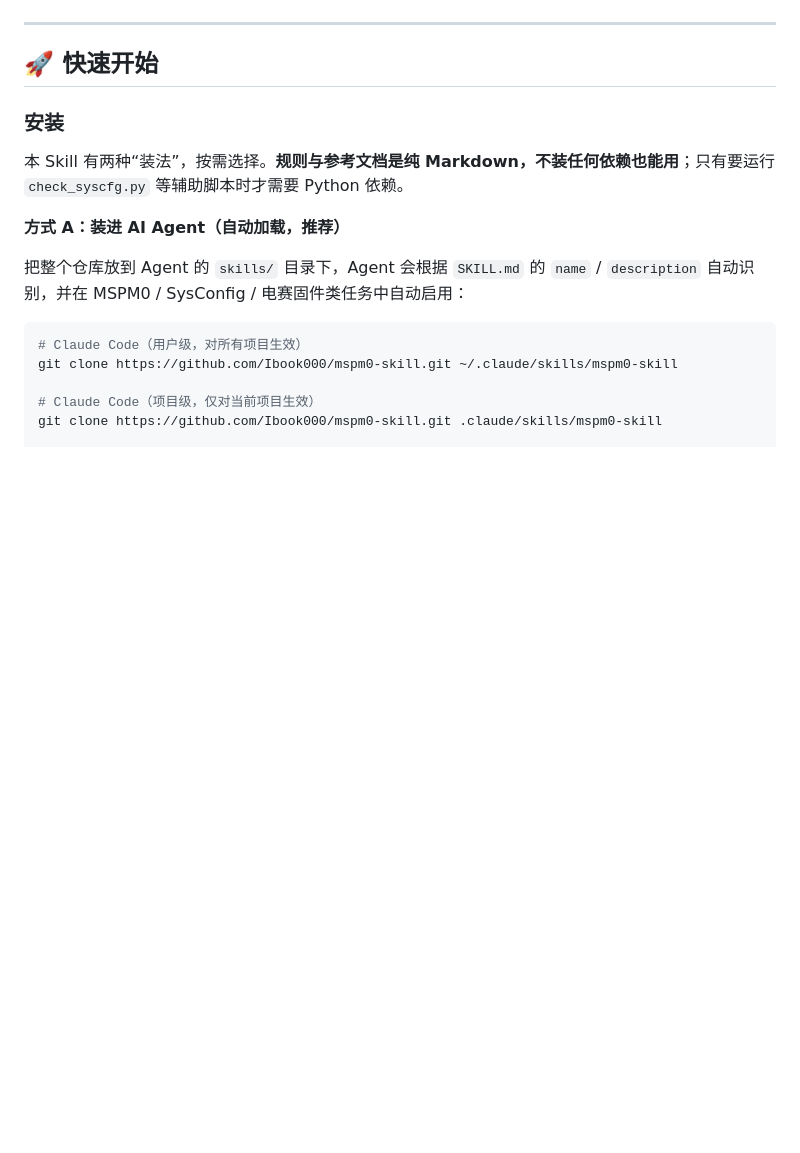
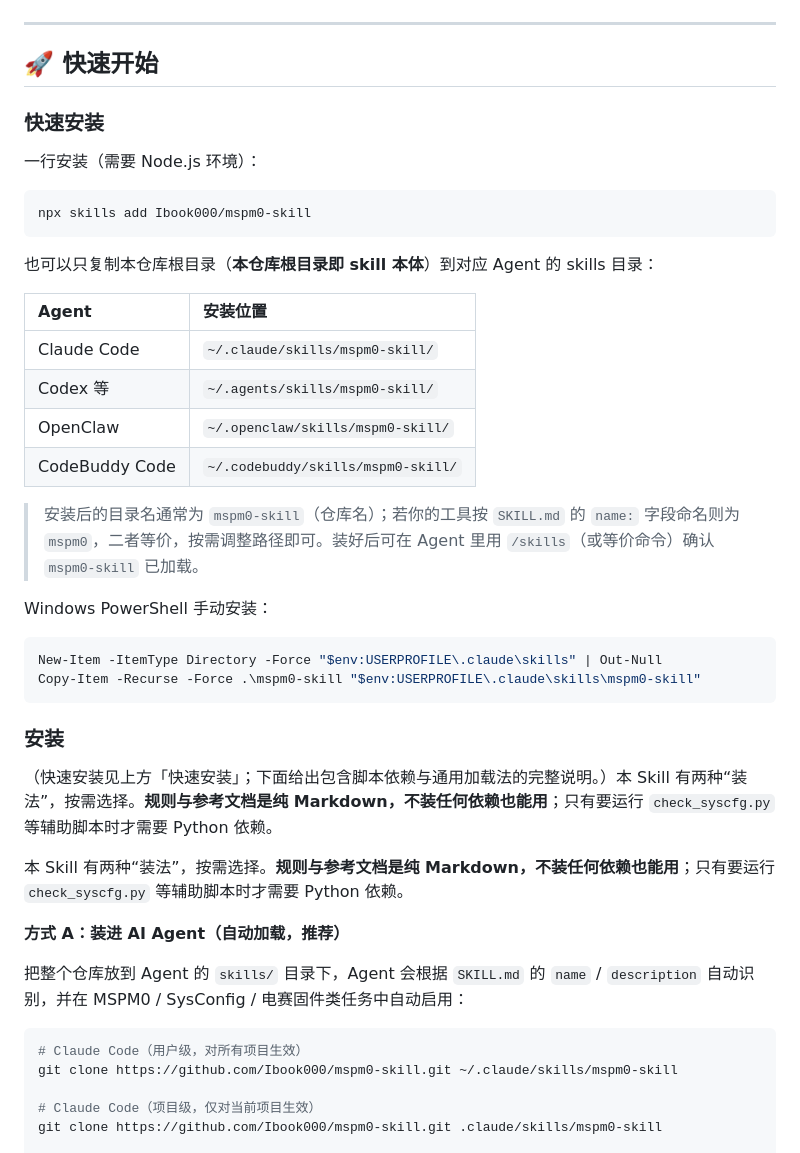
Before and after one commit to Ibook000/mspm0-skill, a Markdown page: README.md, the part around the change. Drawn GitHub-style; blank space fills up the shorter version.

Commit message:
docs: README 新增「快速安装」章节（npx skills add + 各 Agent 安装位置表 + PowerShell 手动安装）

````diff
--- a/README.md
+++ b/README.md
@@ -112,7 +112,35 @@ Use this repository when you want AI-assisted MSPM0 firmware development, SysCon
 
 ## 🚀 快速开始
 
+### 快速安装
+
+一行安装（需要 Node.js 环境）：
+
+```bash
+npx skills add Ibook000/mspm0-skill
+```
+
+也可以只复制本仓库根目录（**本仓库根目录即 skill 本体**）到对应 Agent 的 skills 目录：
+
+| Agent | 安装位置 |
+| :--- | :--- |
+| Claude Code | `~/.claude/skills/mspm0-skill/` |
+| Codex 等 | `~/.agents/skills/mspm0-skill/` |
+| OpenClaw | `~/.openclaw/skills/mspm0-skill/` |
+| CodeBuddy Code | `~/.codebuddy/skills/mspm0-skill/` |
+
+> 安装后的目录名通常为 `mspm0-skill`（仓库名）；若你的工具按 `SKILL.md` 的 `name:` 字段命名则为 `mspm0`，二者等价，按需调整路径即可。装好后可在 Agent 里用 `/skills`（或等价命令）确认 `mspm0-skill` 已加载。
+
+Windows PowerShell 手动安装：
+
+```powershell
+New-Item -ItemType Directory -Force "$env:USERPROFILE\.claude\skills" | Out-Null
+Copy-Item -Recurse -Force .\mspm0-skill "$env:USERPROFILE\.claude\skills\mspm0-skill"
+```
+
 ### 安装
+
+（快速安装见上方「快速安装」；下面给出包含脚本依赖与通用加载法的完整说明。）本 Skill 有两种“装法”，按需选择。**规则与参考文档是纯 Markdown，不装任何依赖也能用**；只有要运行 `check_syscfg.py` 等辅助脚本时才需要 Python 依赖。
 
 本 Skill 有两种“装法”，按需选择。**规则与参考文档是纯 Markdown，不装任何依赖也能用**；只有要运行 `check_syscfg.py` 等辅助脚本时才需要 Python 依赖。
 
````
